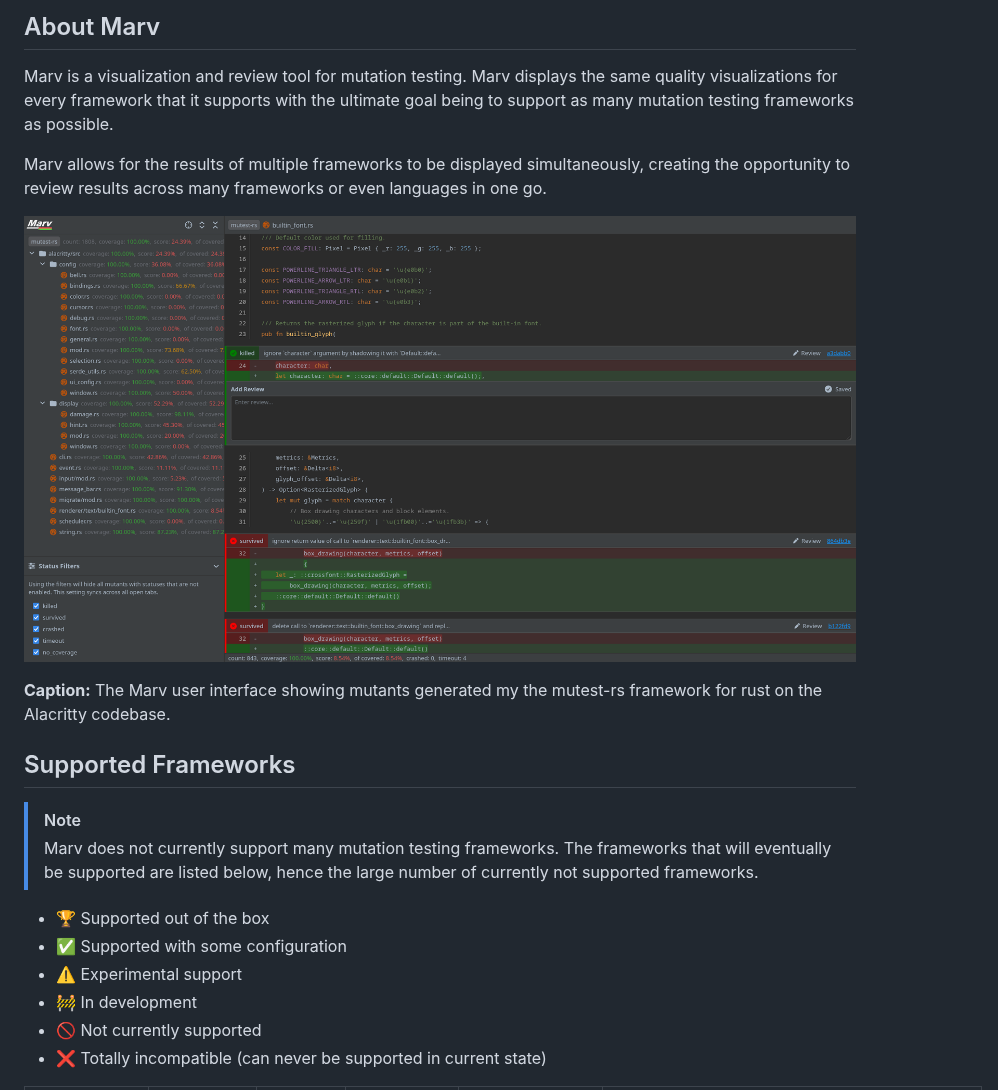
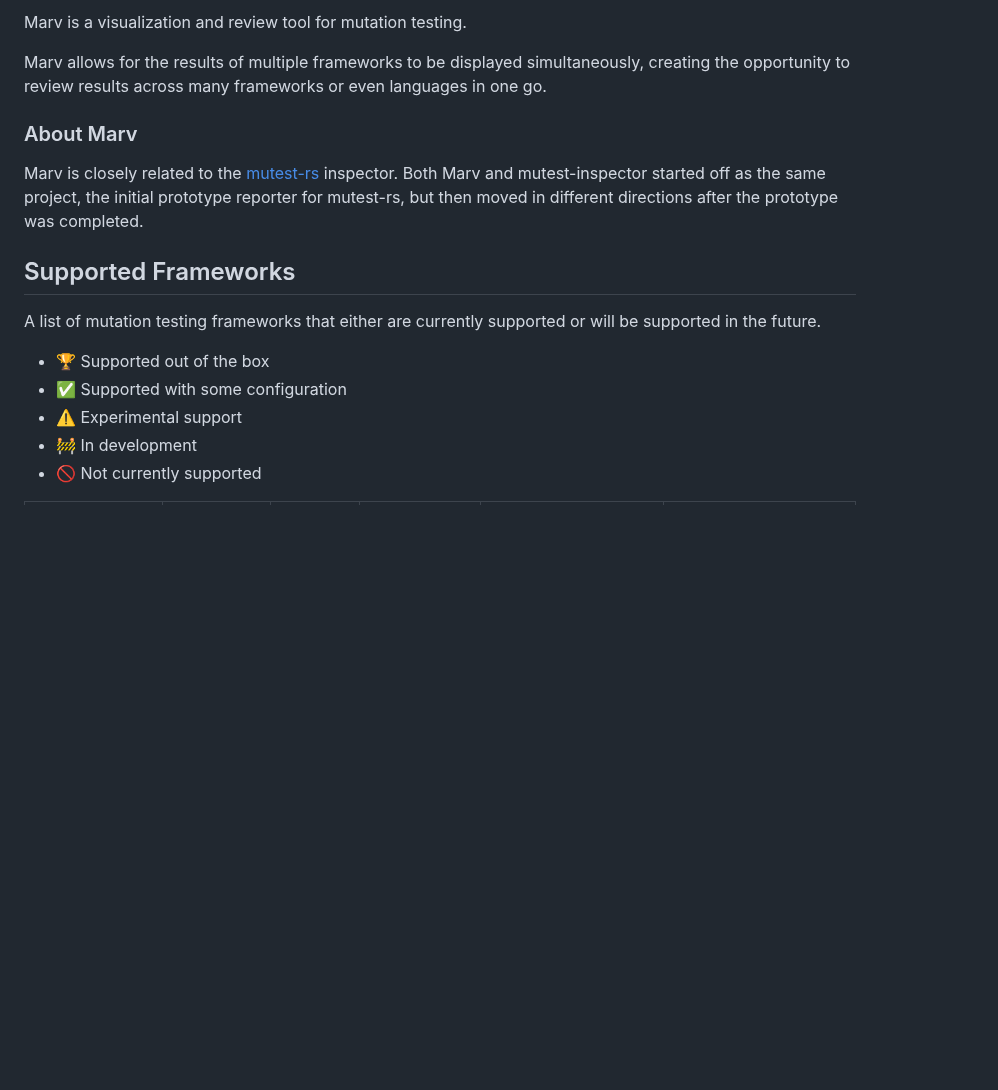
Before and after one commit to SecretSheppy/marv, a Markdown page: README.md, the part around one of its changes. GitHub-like rendering; blank space fills up the shorter version.

```diff
--- a/README.md
+++ b/README.md
@@ -6,25 +6,22 @@
 
-## About Marv
-
-Marv is a visualization and review tool for mutation testing. Marv displays the same quality visualizations for every
-framework that it supports with the ultimate goal being to support as many mutation testing frameworks as possible.
+Marv is a visualization and review tool for mutation testing.
 
 Marv allows for the results of multiple frameworks to be displayed simultaneously, creating the opportunity to review
 results across many frameworks or even languages in one go.
 
-![marv ui showing a review of mutest-rs mutations on alacritty](docs/marv_mutest_rs_alacritty.png)
+### About Marv
 
-**Caption:** The Marv user interface showing mutants generated my the mutest-rs framework for rust on the Alacritty codebase.
+Marv is closely related to the [mutest-rs](https://github.com/zalanlevai/mutest-rs) inspector. Both Marv and
+mutest-inspector started off as the same project, the initial prototype reporter for mutest-rs, but then moved in
+different directions after the prototype was completed.
 
 ## Supported Frameworks
 
-> [!NOTE]
-> Marv does not currently support many mutation testing frameworks. The frameworks that will eventually be supported are listed below, hence the large number of currently not supported frameworks.
+A list of mutation testing frameworks that either are currently supported or will be supported in the future.
 
 * 🏆 Supported out of the box
 * ✅️ Supported with some configuration
 * ⚠️ Experimental support
 * 🚧 In development
 * 🚫 Not currently supported
-* ❌ Totally incompatible (can never be supported in current state)
 
```
Also changed, not shown: other parts of README.md (+29 -23 lines), docs/marv_pitest_guava.png (added), docs/marv_pitest_guava_mutant.png (added), docs/marv_results_overview.png (added).
